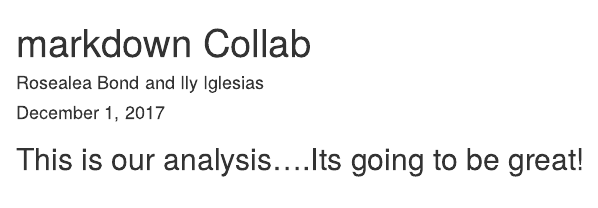
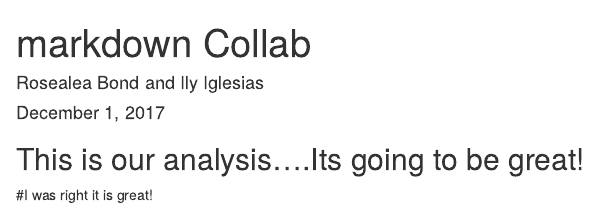
Before and after one commit to ilyiglesias/mbari_day2_collaboration, an R Markdown document (index.Rmd): the page in a window 1100 px wide, from its top. Rendered offline with R 4.5, knitr and Pandoc, with nearby package versions.

Commit message:
reknitted

````diff
--- a/index.Rmd
+++ b/index.Rmd
@@ -9,5 +9,6 @@ output: html_document
 knitr::opts_chunk$set(echo = TRUE)
 ```
 
+## This is our analysis....Its going to be great!
 
-## This is our analysis....Its going to be great!
+#I was right it is great!
````
Also changed, not shown: index.html.
